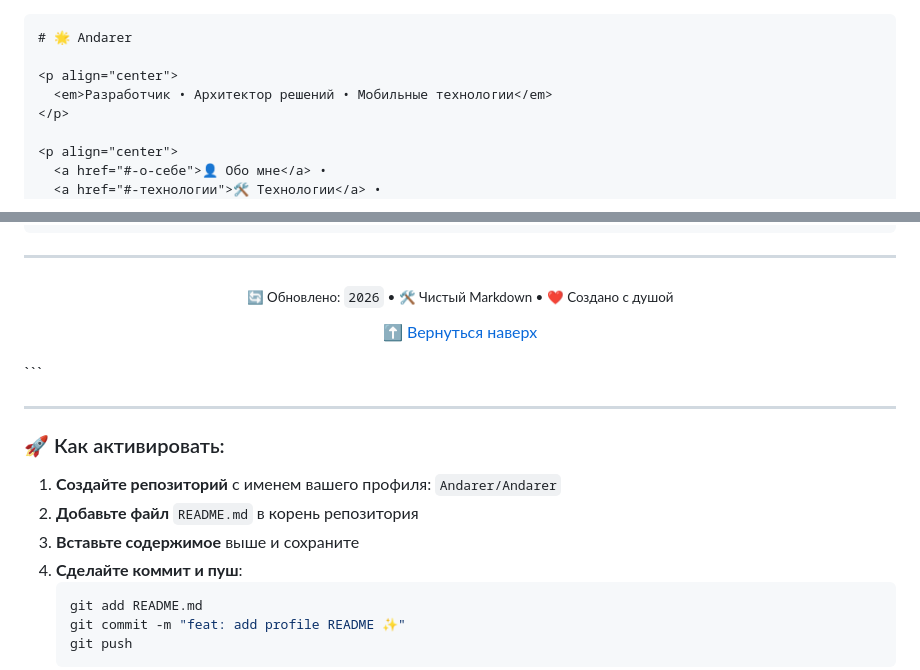
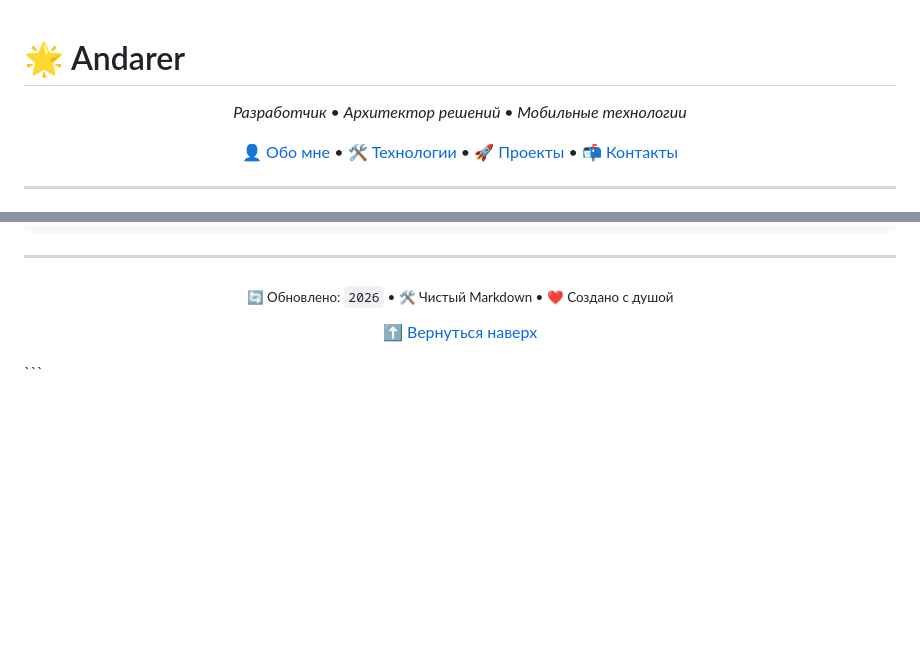
Before and after one commit to Andarer/Andarer, a Markdown page: README.md, 2 parts joined by grey strips. GitHub-like rendering; folded sections open; blank space fills up the shorter version.

````diff
--- a/README.md
+++ b/README.md
@@ -1,4 +1,3 @@
-```markdown
 # 🌟 Andarer
 
 <p align="center">
@@ -180,17 +179,3 @@ console.log(andarer.response("Привет!"));
   <a href="#-andarer">⬆️ Вернуться наверх</a>
 </p>
 ```
-
----
-
-### 🚀 Как активировать:
-
-1. **Создайте репозиторий** с именем вашего профиля: `Andarer/Andarer`
-2. **Добавьте файл** `README.md` в корень репозитория
-3. **Вставьте содержимое** выше и сохраните
-4. **Сделайте коммит и пуш**:
-   ```bash
-   git add README.md
-   git commit -m "feat: add profile README ✨"
-   git push
-   ```
````
